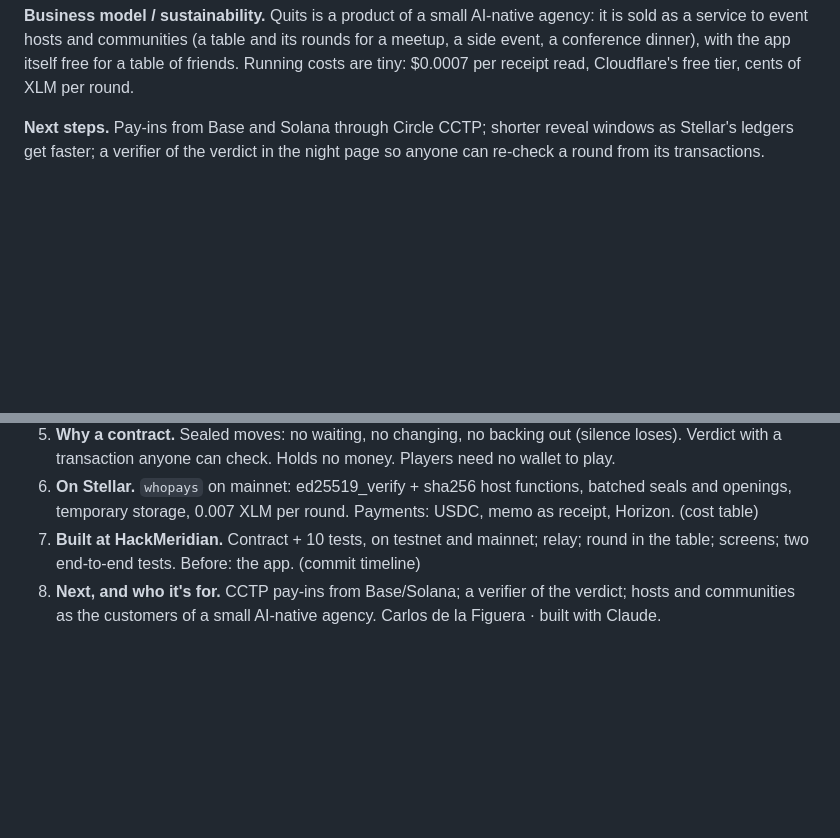
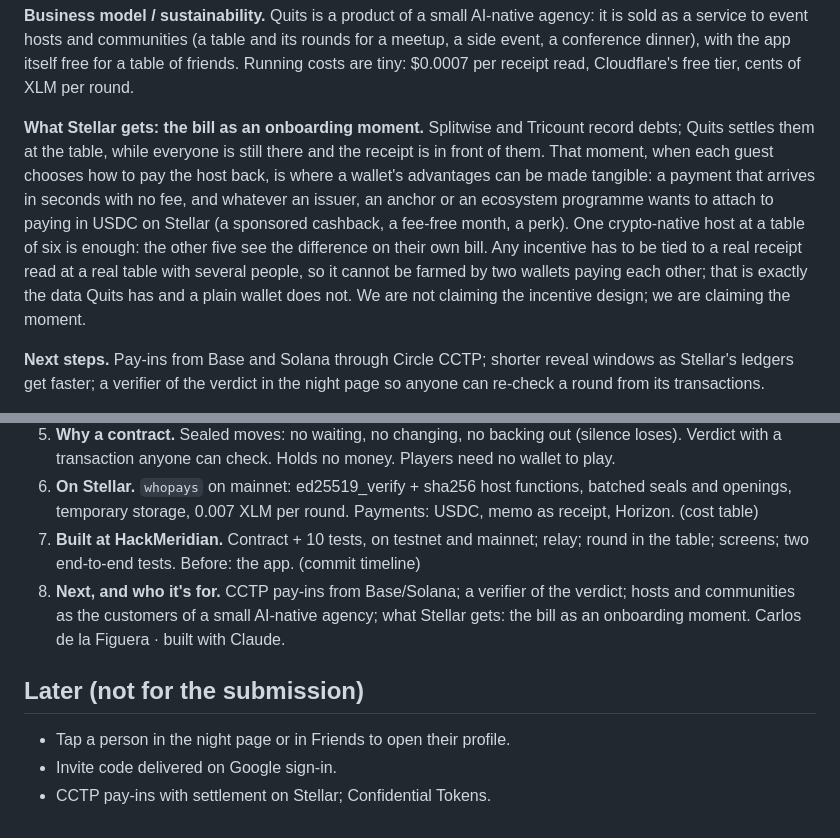
Before and after one commit to karlostoteles/QUITS, a Markdown page: docs/hackmeridian.md, 2 parts joined by grey strips. GitHub-like rendering; blank space fills up the shorter version.

Commit message:
Submission notes: what Stellar gets (the bill as an onboarding moment); later items
Co-Authored-By: Claude Fable 5.1 <noreply@anthropic.com>
Claude-Session: https://claude.ai/code/session_018eQ8oRUDsNW5Gebk4bkec8

```diff
--- a/docs/hackmeridian.md
+++ b/docs/hackmeridian.md
@@ -23,6 +23,8 @@ Genesis path · tracks: Stellar Unlocked (a game with real stakes judged by a So
 **Users and value.** Groups that already pay each other in crypto: hackathon tables, side events, crypto meetups, the dinner after the conference. The round turns the awkward moment of a bill into the best moment of the night, and it is the first thing people ask to show their friends.
 
 **Business model / sustainability.** Quits is a product of a small AI-native agency: it is sold as a service to event hosts and communities (a table and its rounds for a meetup, a side event, a conference dinner), with the app itself free for a table of friends. Running costs are tiny: $0.0007 per receipt read, Cloudflare's free tier, cents of XLM per round.
+
+**What Stellar gets: the bill as an onboarding moment.** Splitwise and Tricount record debts; Quits settles them at the table, while everyone is still there and the receipt is in front of them. That moment, when each guest chooses how to pay the host back, is where a wallet's advantages can be made tangible: a payment that arrives in seconds with no fee, and whatever an issuer, an anchor or an ecosystem programme wants to attach to paying in USDC on Stellar (a sponsored cashback, a fee-free month, a perk). One crypto-native host at a table of six is enough: the other five see the difference on their own bill. Any incentive has to be tied to a real receipt read at a real table with several people, so it cannot be farmed by two wallets paying each other; that is exactly the data Quits has and a plain wallet does not. We are not claiming the incentive design; we are claiming the moment.
 
 **Next steps.** Pay-ins from Base and Solana through Circle CCTP; shorter reveal windows as Stellar's ledgers get faster; a verifier of the verdict in the night page so anyone can re-check a round from its transactions.
 
@@ -52,4 +54,10 @@ Two phones side by side, the table on the left (Carlos), a guest on the right (A
 5. **Why a contract.** Sealed moves: no waiting, no changing, no backing out (silence loses). Verdict with a transaction anyone can check. Holds no money. Players need no wallet to play.
 6. **On Stellar.** `whopays` on mainnet: ed25519_verify + sha256 host functions, batched seals and openings, temporary storage, 0.007 XLM per round. Payments: USDC, memo as receipt, Horizon. (cost table)
 7. **Built at HackMeridian.** Contract + 10 tests, on testnet and mainnet; relay; round in the table; screens; two end-to-end tests. Before: the app. (commit timeline)
-8. **Next, and who it's for.** CCTP pay-ins from Base/Solana; a verifier of the verdict; hosts and communities as the customers of a small AI-native agency. Carlos de la Figuera · built with Claude.
+8. **Next, and who it's for.** CCTP pay-ins from Base/Solana; a verifier of the verdict; hosts and communities as the customers of a small AI-native agency; what Stellar gets: the bill as an onboarding moment. Carlos de la Figuera · built with Claude.
+
+## Later (not for the submission)
+
+- Tap a person in the night page or in Friends to open their profile.
+- Invite code delivered on Google sign-in.
+- CCTP pay-ins with settlement on Stellar; Confidential Tokens.
```
